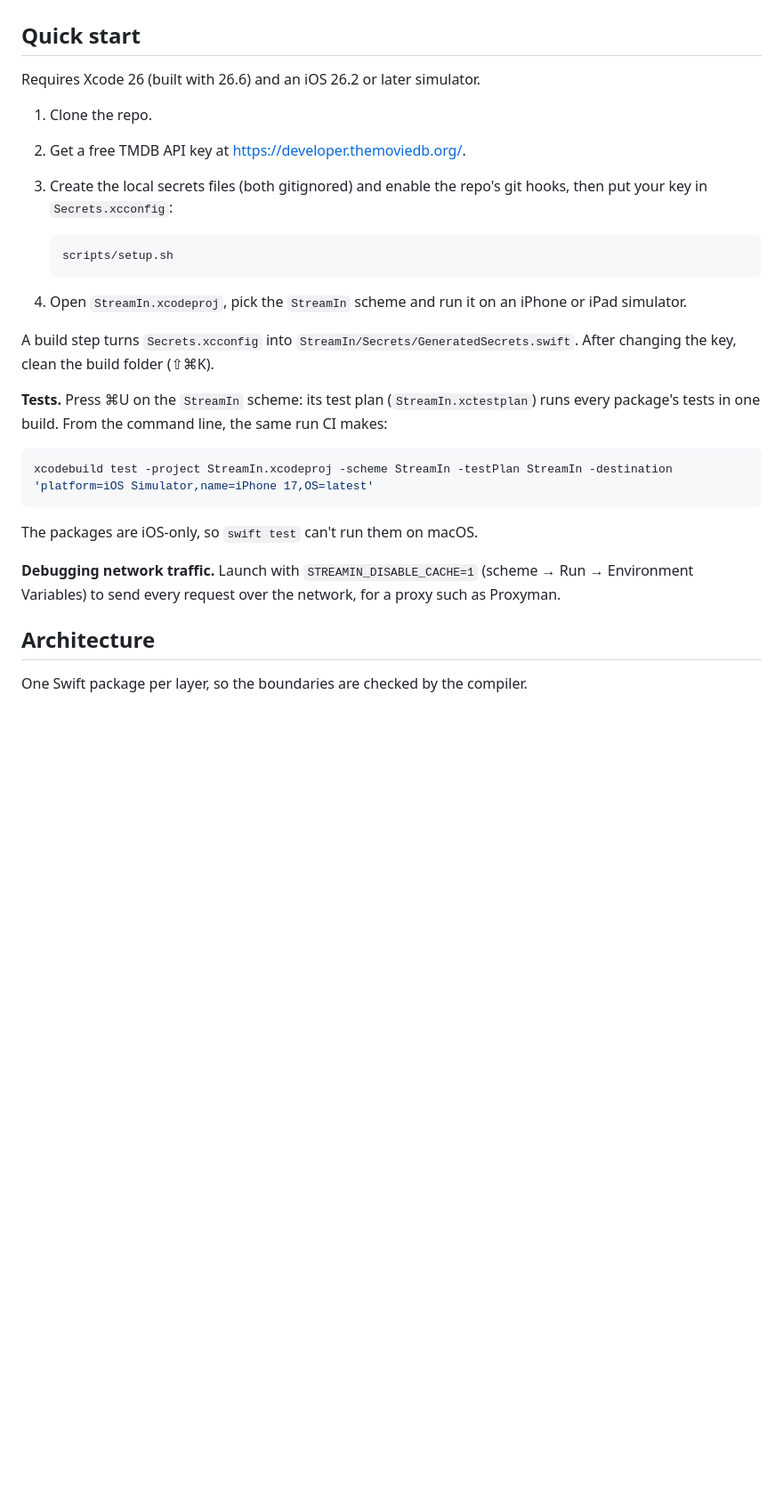
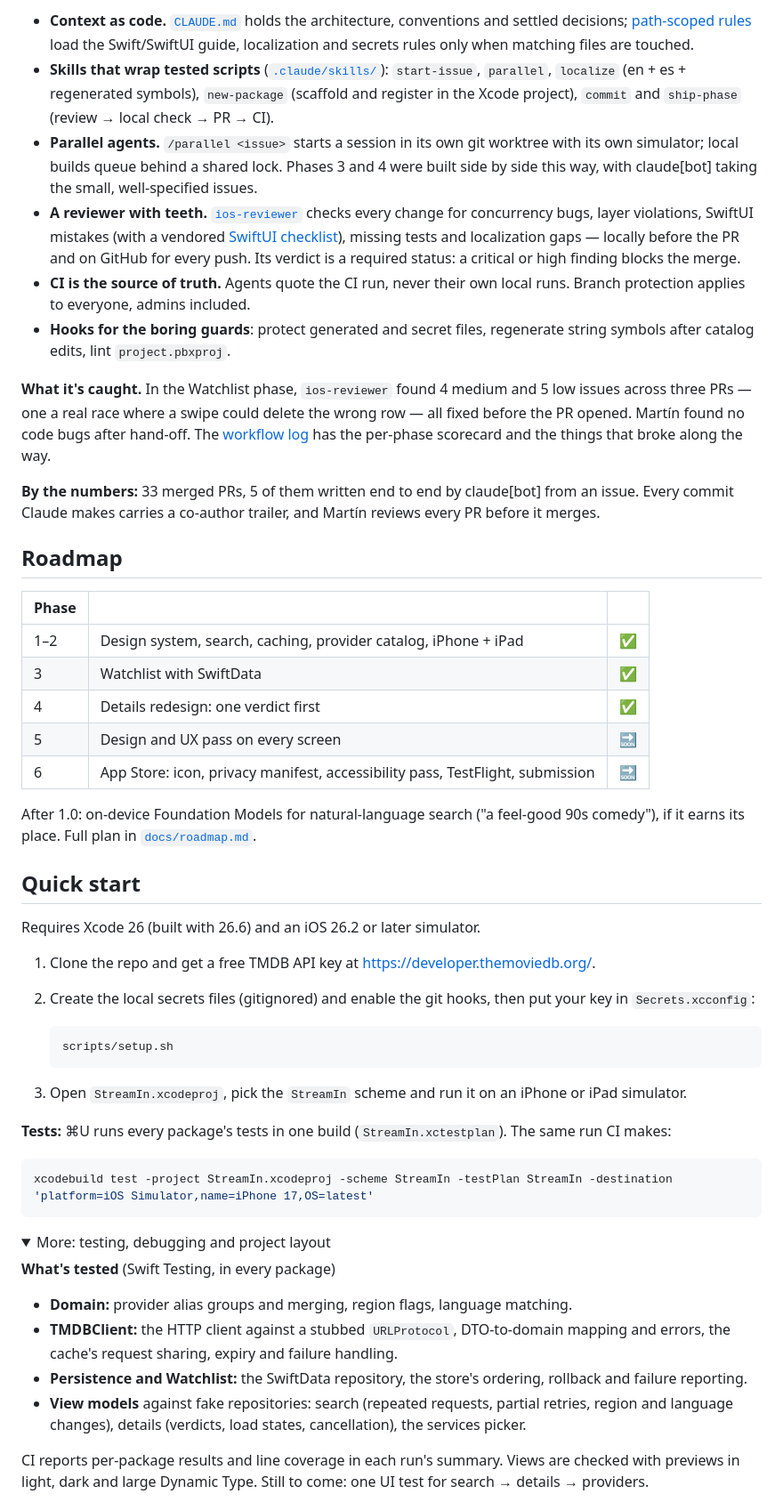
Before and after one commit to martingarcialopez/StreamIn, a Markdown page: README.md, the part around one of its changes. Shown at 89% size. Drawn GitHub-style; folded sections open; blank space fills up the shorter version.

Commit message:
📝 docs: rewrite the README as a portfolio front page (#74)
Co-authored-by: Claude Opus 5.5 <noreply@anthropic.com>

````diff
--- a/README.md
+++ b/README.md
@@ -46,36 +150,86 @@ readiness (icon, privacy manifest, attribution screens).
+- **Context as code.** [`CLAUDE.md`](CLAUDE.md) holds the architecture,
+  conventions and settled decisions; [path-scoped rules](.claude/rules) load the
+  Swift/SwiftUI guide, localization and secrets rules only when matching files
+  are touched.
+- **Skills that wrap tested scripts** ([`.claude/skills/`](.claude/skills)):
+  `start-issue`, `parallel`, `localize` (en + es + regenerated symbols),
+  `new-package` (scaffold and register in the Xcode project), `commit` and
+  `ship-phase` (review → local check → PR → CI).
+- **Parallel agents.** `/parallel <issue>` starts a session in its own git
+  worktree with its own simulator; local builds queue behind a shared lock.
+  Phases 3 and 4 were built side by side this way, with claude[bot] taking the
+  small, well-specified issues.
+- **A reviewer with teeth.** [`ios-reviewer`](.claude/agents/ios-reviewer.md)
+  checks every change for concurrency bugs, layer violations, SwiftUI mistakes
+  (with a vendored [SwiftUI checklist](.claude/skills/swiftui-pro)), missing
+  tests and localization gaps — locally before the PR and on GitHub for every
+  push. Its verdict is a required status: a critical or high finding blocks the merge.
+- **CI is the source of truth.** Agents quote the CI run, never their own local
+  runs. Branch protection applies to everyone, admins included.
+- **Hooks for the boring guards**: protect generated and secret files,
+  regenerate string symbols after catalog edits, lint `project.pbxproj`.
+
+**What it's caught.** In the Watchlist phase, `ios-reviewer` found 4 medium and
+5 low issues across three PRs — one a real race where a swipe could delete the
+wrong row — all fixed before the PR opened. Martín found no code bugs after
+hand-off. The [workflow log](docs/workflow-log.md) has the per-phase scorecard
+and the things that broke along the way.
+
+**By the numbers:** 33 merged PRs, 5 of them written end to end by claude[bot]
+from an issue. Every commit Claude makes carries a co-author trailer, and
+Martín reviews every PR before it merges.
+
+## Roadmap
+
+| Phase | | |
+|---|---|---|
+| 1–2 | Design system, search, caching, provider catalog, iPhone + iPad | ✅ |
+| 3 | Watchlist with SwiftData | ✅ |
+| 4 | Details redesign: one verdict first | ✅ |
+| 5 | Design and UX pass on every screen | 🔜 |
+| 6 | App Store: icon, privacy manifest, accessibility pass, TestFlight, submission | 🔜 |
+
+After 1.0: on-device Foundation Models for natural-language search ("a
+feel-good 90s comedy"), if it earns its place. Full plan in
+[`docs/roadmap.md`](docs/roadmap.md).
 
 ## Quick start
 
 Requires Xcode 26 (built with 26.6) and an iOS 26.2 or later simulator.
 
-1. Clone the repo.
-2. Get a free TMDB API key at <https://developer.themoviedb.org/>.
-3. Create the local secrets files (both gitignored) and enable the repo's git hooks, then put your key in `Secrets.xcconfig`:
+1. Clone the repo and get a free TMDB API key at <https://developer.themoviedb.org/>.
+2. Create the local secrets files (gitignored) and enable the git hooks, then
+   put your key in `Secrets.xcconfig`:
 
    ```bash
    scripts/setup.sh
    ```
 
-4. Open `StreamIn.xcodeproj`, pick the `StreamIn` scheme and run it on an iPhone or iPad simulator.
+3. Open `StreamIn.xcodeproj`, pick the `StreamIn` scheme and run it on an iPhone
+   or iPad simulator.
 
-A build step turns `Secrets.xcconfig` into `StreamIn/Secrets/GeneratedSecrets.swift`.
-After changing the key, clean the build folder (⇧⌘K).
-
-**Tests.** Press ⌘U on the `StreamIn` scheme: its test plan
-(`StreamIn.xctestplan`) runs every package's tests in one build. From the command
-line, the same run CI makes:
+**Tests:** ⌘U runs every package's tests in one build (`StreamIn.xctestplan`).
+The same run CI makes:
 
 ```bash
 xcodebuild test -project StreamIn.xcodeproj -scheme StreamIn -testPlan StreamIn -destination 'platform=iOS Simulator,name=iPhone 17,OS=latest'
 ```
 
-The packages are iOS-only, so `swift test` can't run them on macOS.
+<details>
+<summary>More: testing, debugging and project layout</summary>
 
-**Debugging network traffic.** Launch with `STREAMIN_DISABLE_CACHE=1` (scheme →
-Run → Environment Variables) to send every request over the network, for a proxy
-such as Proxyman.
+**What's tested** (Swift Testing, in every package)
 
-## Architecture
+- **Domain:** provider alias groups and merging, region flags, language matching.
+- **TMDBClient:** the HTTP client against a stubbed `URLProtocol`, DTO-to-domain
+  mapping and errors, the cache's request sharing, expiry and failure handling.
+- **Persistence and Watchlist:** the SwiftData repository, the store's ordering,
+  rollback and failure reporting.
+- **View models** against fake repositories: search (repeated requests, partial
+  retries, region and language changes), details (verdicts, load states,
+  cancellation), the services picker.
 
-One Swift package per layer, so the boundaries are checked by the compiler.
+CI reports per-package results and line coverage in each run's summary. Views
+are checked with previews in light, dark and large Dynamic Type. Still to come:
+one UI test for search → details → providers.
 
````
Also changed, not shown: other parts of README.md (+146 -186 lines).
